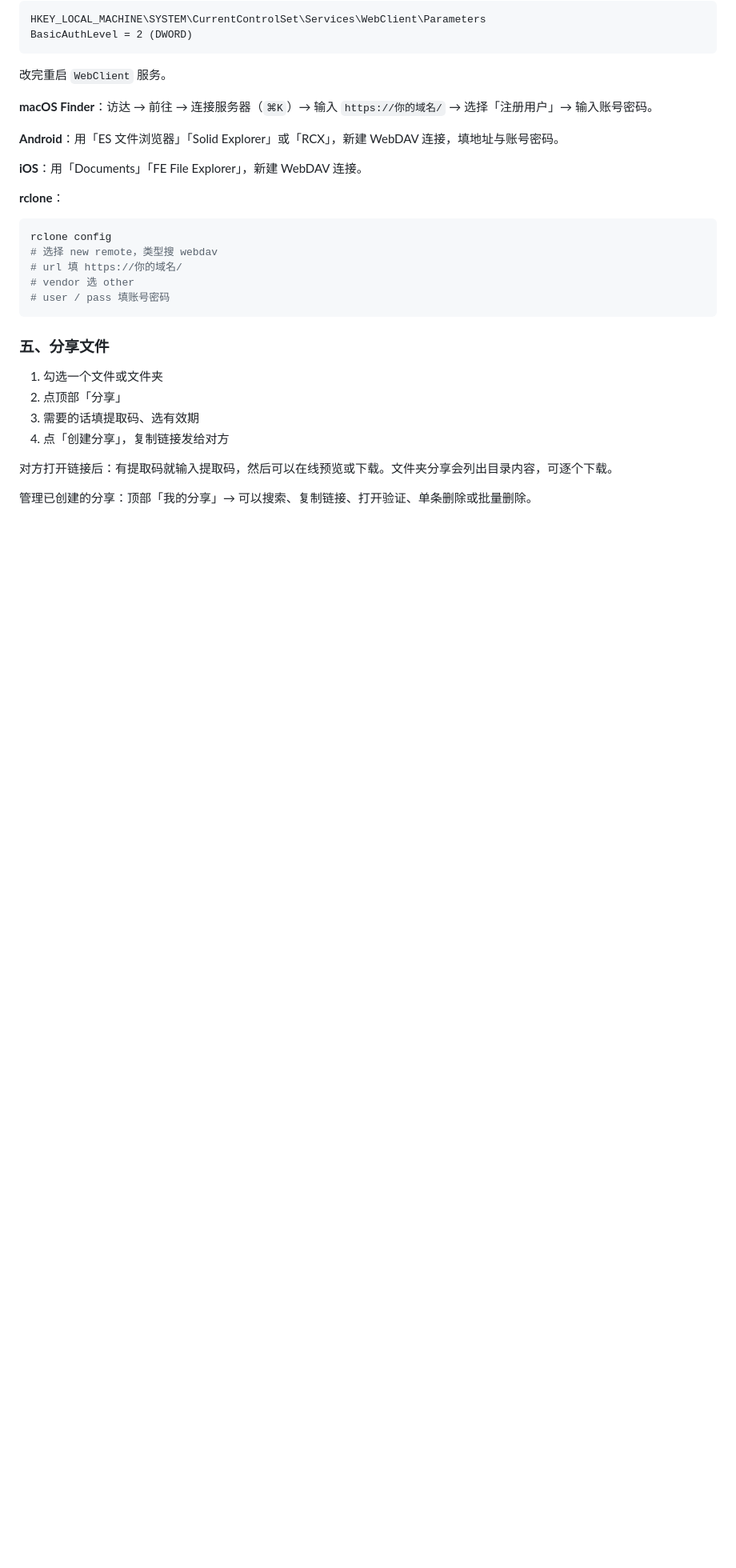
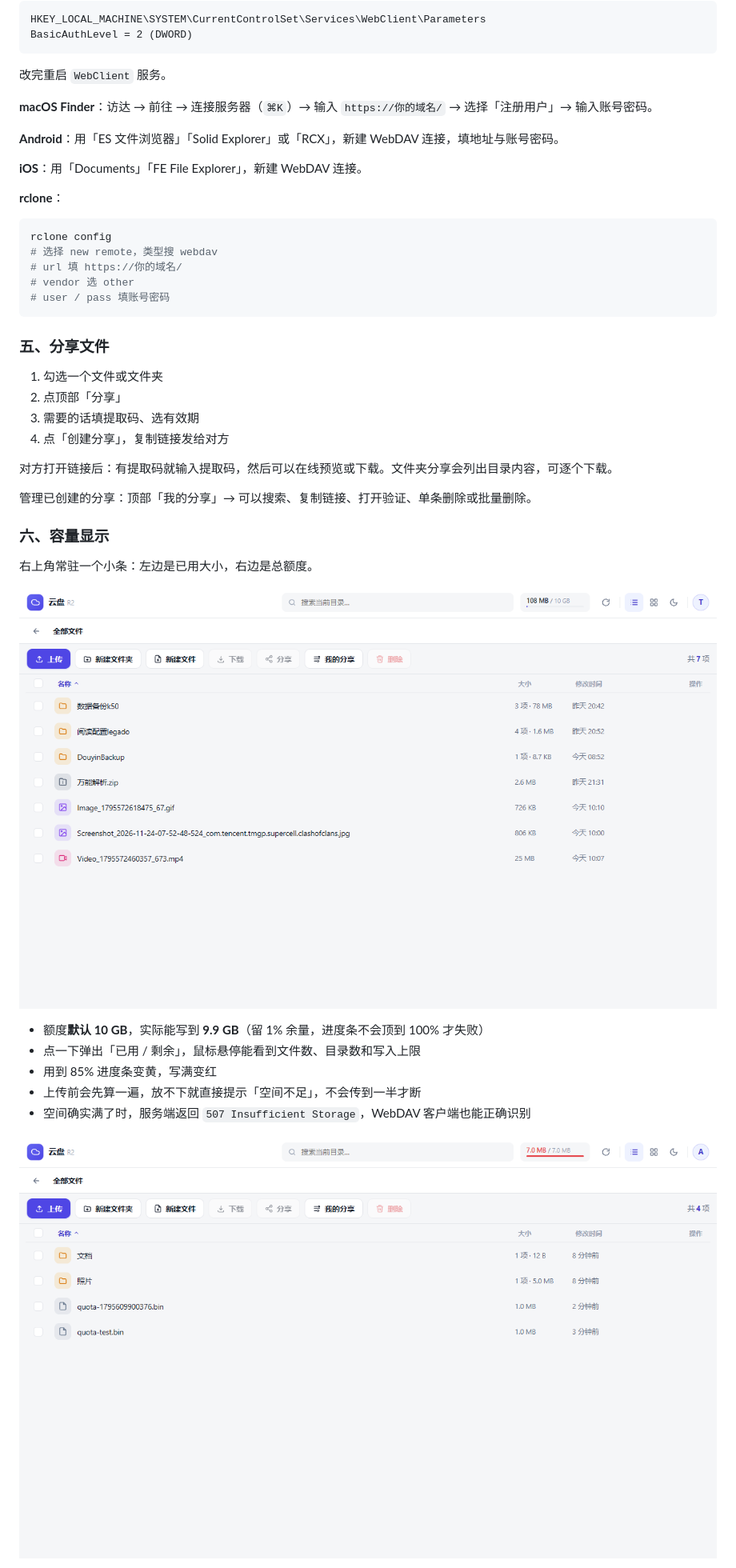
Before and after one commit to shiqiufeng/r2-webdav, a Markdown page: README.md, the part around one of its changes. Shown at 80% size. Rendered like a GitHub page; pictures changed too: docs/ui-quota-full.png (added), docs/ui-quota.png (added); blank space fills up the shorter version.

```diff
--- a/README.md
+++ b/README.md
@@ -149,3 +151,17 @@ rclone config
 
 管理已创建的分享：顶部「我的分享」→ 可以搜索、复制链接、打开验证、单条删除或批量删除。
 
+### 六、容量显示
+
+右上角常驻一个小条：左边是已用大小，右边是总额度。
+
+![容量](docs/ui-quota.png)
+
+- 额度**默认 10 GB**，实际能写到 **9.9 GB**（留 1% 余量，进度条不会顶到 100% 才失败）
+- 点一下弹出「已用 / 剩余」，鼠标悬停能看到文件数、目录数和写入上限
+- 用到 85% 进度条变黄，写满变红
+- 上传前会先算一遍，放不下就直接提示「空间不足」，不会传到一半才断
+- 空间确实满了时，服务端返回 `507 Insufficient Storage`，WebDAV 客户端也能正确识别
+
+![接近写满](docs/ui-quota-full.png)
+
```
Also changed, not shown: other parts of README.md (+19 -0 lines), docs/ui-quota-mobile.png (added), 5 other files.
